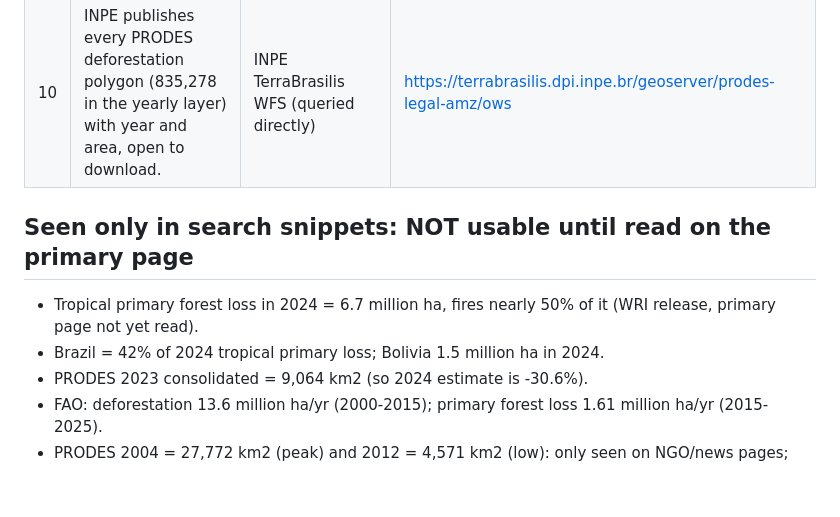
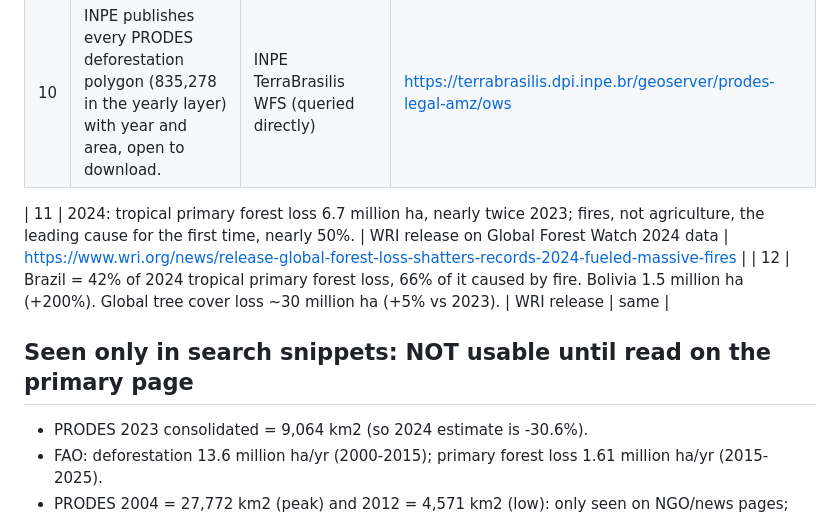
Before and after one commit to arshadhassan5615-sketch/uni, a Markdown page: deforestation-video/FACT-SHEET.md, the part around the change. Rendered like a GitHub page; blank space fills up the shorter version.

Commit message:
Fact sheet: verify 2024 WRI/GFW figures
Co-Authored-By: Claude Sonnet 5.5 <noreply@anthropic.com>
Claude-Session: https://claude.ai/code/session_019jqh9qGTt4csLL6UaYeh5P

```diff
--- a/deforestation-video/FACT-SHEET.md
+++ b/deforestation-video/FACT-SHEET.md
@@ -19,10 +19,11 @@ Access date: 2026-10-06. Nothing here is an estimate made by me.
 | 9 | PRODES 2025 (Aug 2024-Jul 2025): estimate 5,796 km2 (Oct 2025), consolidated 5,731 km2 (Mar 2026). | INPE / BiomasBR | https://data.inpe.br/biomasbr/novos-dados-do-prodes-sao-atualizados-pelo-programa-biomasbr/ |
 | 10 | INPE publishes every PRODES deforestation polygon (835,278 in the yearly layer) with year and area, open to download. | INPE TerraBrasilis WFS (queried directly) | https://terrabrasilis.dpi.inpe.br/geoserver/prodes-legal-amz/ows |
 
+| 11 | 2024: tropical primary forest loss 6.7 million ha, nearly twice 2023; fires, not agriculture, the leading cause for the first time, nearly 50%. | WRI release on Global Forest Watch 2024 data | https://www.wri.org/news/release-global-forest-loss-shatters-records-2024-fueled-massive-fires |
+| 12 | Brazil = 42% of 2024 tropical primary forest loss, 66% of it caused by fire. Bolivia 1.5 million ha (+200%). Global tree cover loss ~30 million ha (+5% vs 2023). | WRI release | same |
+
 ## Seen only in search snippets: NOT usable until read on the primary page
 
-- Tropical primary forest loss in 2024 = 6.7 million ha, fires nearly 50% of it (WRI release, primary page not yet read).
-- Brazil = 42% of 2024 tropical primary loss; Bolivia 1.5 million ha in 2024.
 - PRODES 2023 consolidated = 9,064 km2 (so 2024 estimate is -30.6%).
 - FAO: deforestation 13.6 million ha/yr (2000-2015); primary forest loss 1.61 million ha/yr (2015-2025).
 - PRODES 2004 = 27,772 km2 (peak) and 2012 = 4,571 km2 (low): only seen on NGO/news pages; need INPE's own series.
```
